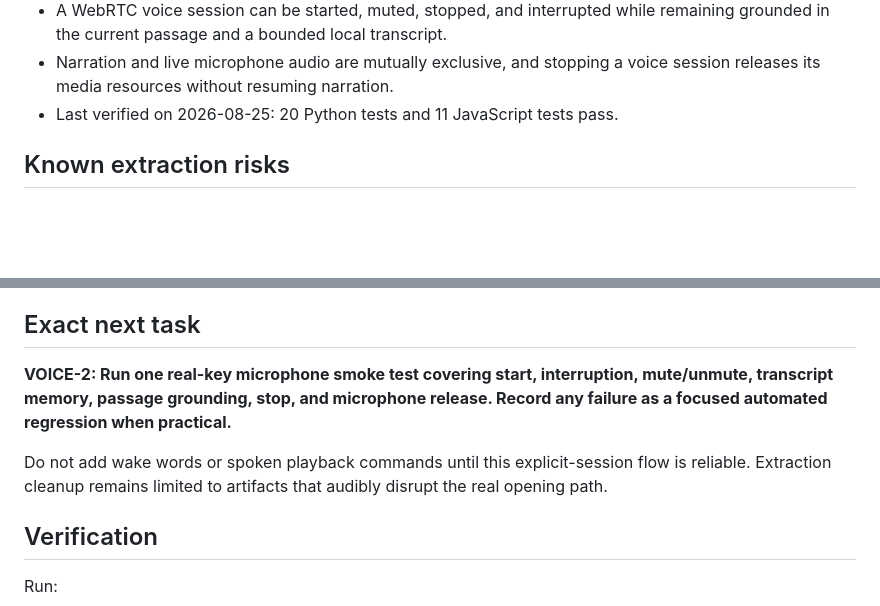
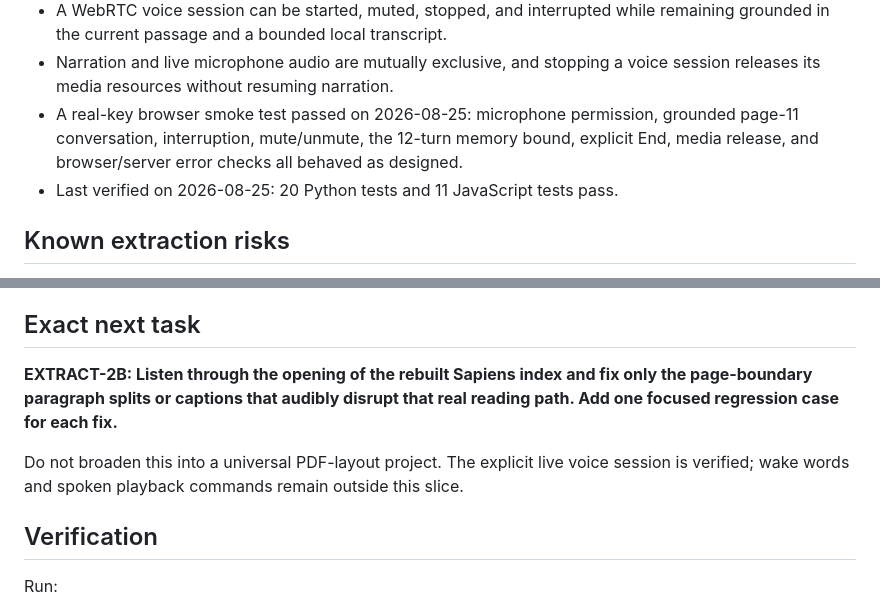
Before and after one commit to bhavya2442000/the-talking-book, a Markdown page: PROJECT.md, 2 parts joined by grey strips. Drawn GitHub-style; blank space fills up the shorter version.

```diff
--- a/PROJECT.md
+++ b/PROJECT.md
@@ -45,6 +45,10 @@ deployment, or other later features during this slice.
   remaining grounded in the current passage and a bounded local transcript.
 - Narration and live microphone audio are mutually exclusive, and stopping a
   voice session releases its media resources without resuming narration.
+- A real-key browser smoke test passed on 2026-08-25: microphone permission,
+  grounded page-11 conversation, interruption, mute/unmute, the 12-turn memory
+  bound, explicit End, media release, and browser/server error checks all
+  behaved as designed.
 - Last verified on 2026-08-25: 20 Python tests and 11 JavaScript tests pass.
 
 ## Known extraction risks
@@ -116,13 +120,13 @@ encountering navigation or extraction debris.
 
 ## Exact next task
 
-**VOICE-2: Run one real-key microphone smoke test covering start, interruption,
-mute/unmute, transcript memory, passage grounding, stop, and microphone release.
-Record any failure as a focused automated regression when practical.**
+**EXTRACT-2B: Listen through the opening of the rebuilt Sapiens index and fix
+only the page-boundary paragraph splits or captions that audibly disrupt that
+real reading path. Add one focused regression case for each fix.**
 
-Do not add wake words or spoken playback commands until this explicit-session
-flow is reliable. Extraction cleanup remains limited to artifacts that audibly
-disrupt the real opening path.
+Do not broaden this into a universal PDF-layout project. The explicit live
+voice session is verified; wake words and spoken playback commands remain
+outside this slice.
 
 ## Verification
 
```
Also changed, not shown: README.md (+7 -6 lines).
